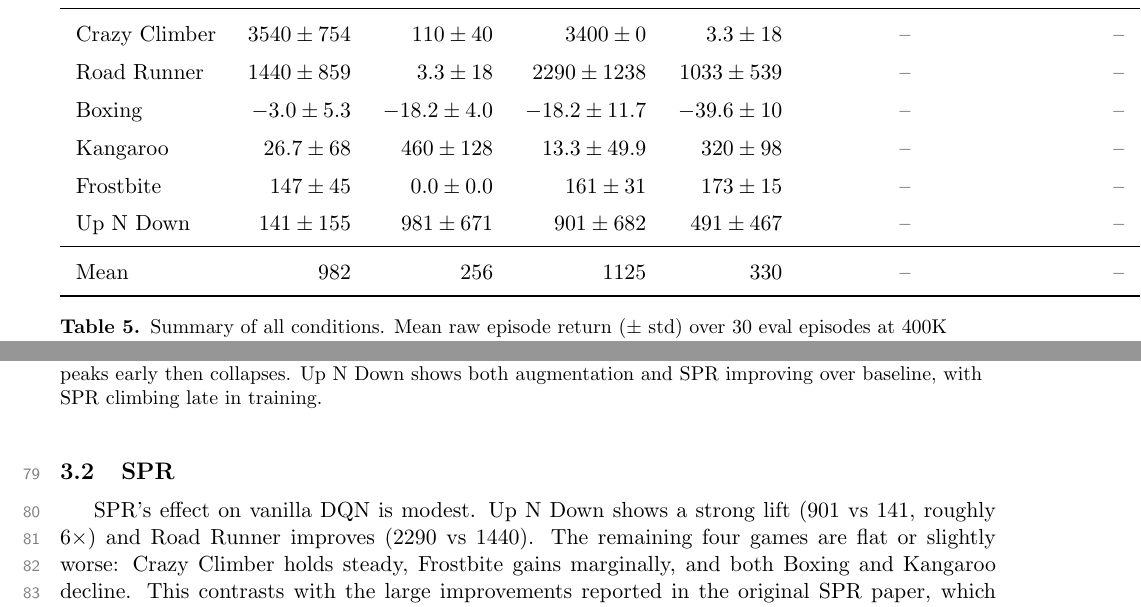
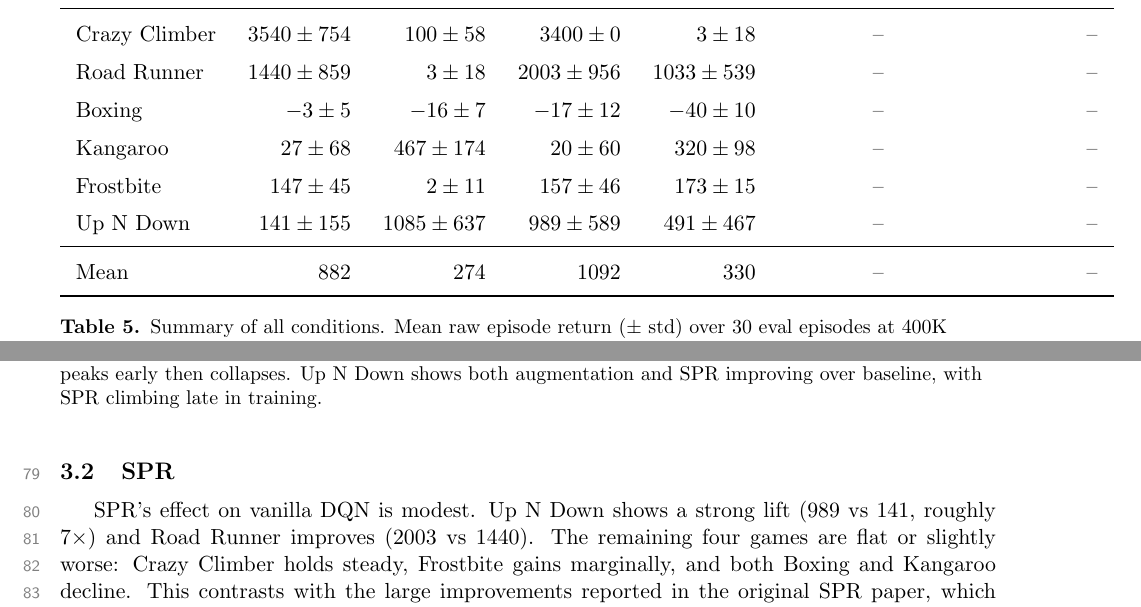
Before and after one commit to toribiodiego/thesis, a LaTeX document (reports/working-results.tex): two parts of pages 4 and 5 of 11, joined at a grey line, cut so that both start at the same text. Compiled offline with pdfLaTeX.

Commit message:
fix: correct results table from CSV ground truth and add aug run naming
10 of 24 cells in the summary table had incorrect values that did not
match the evaluation CSVs. All baselines and +Both were correct, but
several +Aug and +SPR entries diverged. The mean row also had a typo
(982 instead of 882). All values now match the CSV ground truth with
consistent integer rounding.

The augmentation runs lacked an _aug suffix because run_manager.py
derived directory names solely from config experiment.name, which did
not encode the augmentation flag. Future runs will get the suffix
automatically; existing runs have been renamed locally and on Drive.

Changes:
- Update all 24 table cells to match CSV final-checkpoint data
- Fix mean row (882, 274, 1092, 330) from recalculation
- Standardize rounding to integers throughout the table
- Fix body text number references (Kangaroo, Up N Down, Road Runner)
- Add _aug suffix logic to setup_run_directory in run_manager.py
- Rename 6 aug run directories locally and on Google Drive
- Update plot_learning_curves.py RUN_NAMES for renamed aug directories

```diff
--- a/reports/working-results.tex
+++ b/reports/working-results.tex
@@ -246,14 +246,14 @@ evaluation episodes at the final checkpoint (400K frames), seed 42.
   & \textbf{Rainbow}
   & \textbf{Rainbow + SPR} \\
 \midrule
-Crazy Climber  & $3540 \pm 754$   & $110 \pm 40$      & $3400 \pm 0$      & $3.3 \pm 18$     & --  & -- \\
-Road Runner    & $1440 \pm 859$   & $3.3 \pm 18$      & $2290 \pm 1238$   & $1033 \pm 539$   & --  & -- \\
-Boxing         & $-3.0 \pm 5.3$   & $-18.2 \pm 4.0$   & $-18.2 \pm 11.7$  & $-39.6 \pm 10$   & --  & -- \\
-Kangaroo       & $26.7 \pm 68$    & $460 \pm 128$     & $13.3 \pm 49.9$   & $320 \pm 98$     & --  & -- \\
-Frostbite      & $147 \pm 45$     & $0.0 \pm 0.0$     & $161 \pm 31$      & $173 \pm 15$     & --  & -- \\
-Up N Down      & $141 \pm 155$    & $981 \pm 671$     & $901 \pm 682$     & $491 \pm 467$    & --  & -- \\
+Crazy Climber  & $3540 \pm 754$  & $100 \pm 58$    & $3400 \pm 0$     & $3 \pm 18$      & --  & -- \\
+Road Runner    & $1440 \pm 859$  & $3 \pm 18$      & $2003 \pm 956$   & $1033 \pm 539$  & --  & -- \\
+Boxing         & $-3 \pm 5$      & $-16 \pm 7$     & $-17 \pm 12$     & $-40 \pm 10$    & --  & -- \\
+Kangaroo       & $27 \pm 68$     & $467 \pm 174$   & $20 \pm 60$      & $320 \pm 98$    & --  & -- \\
+Frostbite      & $147 \pm 45$    & $2 \pm 11$      & $157 \pm 46$     & $173 \pm 15$    & --  & -- \\
+Up N Down      & $141 \pm 155$   & $1085 \pm 637$  & $989 \pm 589$    & $491 \pm 467$   & --  & -- \\
 \midrule
-Mean           & $982$  & $256$  & $1125$  & $330$  & --  & -- \\
+Mean           & $882$  & $274$  & $1092$  & $330$  & --  & -- \\
 \bottomrule
 \end{tabular}
 \caption{Summary of all conditions. Mean raw episode return ($\pm$
@@ -292,7 +292,7 @@ late in training.}
 \subsection{SPR}
 
 SPR's effect on vanilla DQN is modest. Up N Down shows a strong lift
-($901$ vs $141$, roughly $6\times$) and Road Runner improves ($2290$ vs
+($989$ vs $141$, roughly $7\times$) and Road Runner improves ($2003$ vs
 $1440$). The remaining four games are flat or slightly worse: Crazy
 Climber holds steady, Frostbite gains marginally, and both Boxing and
 Kangaroo decline. This contrasts with the large improvements reported in
```
Also changed, not shown: reports/working-results.tex (4 more changed lines), 2 other files.
